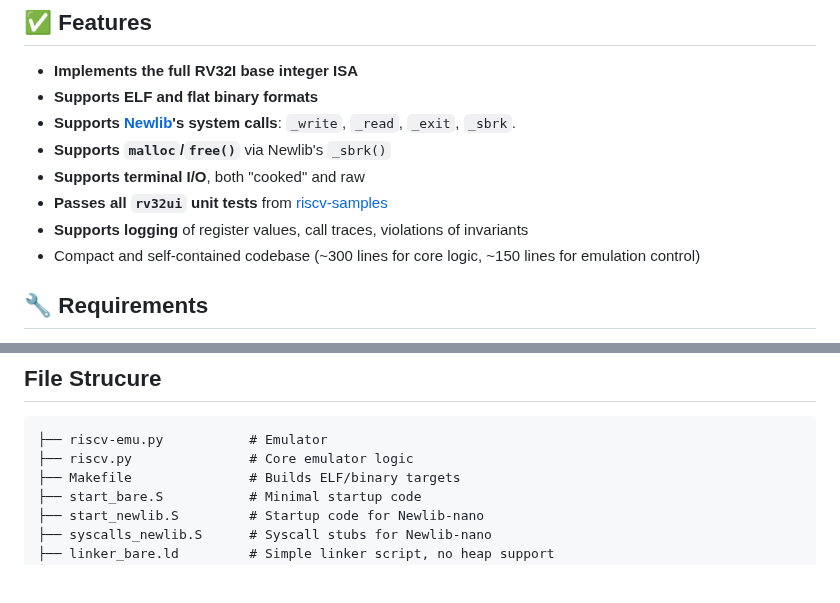
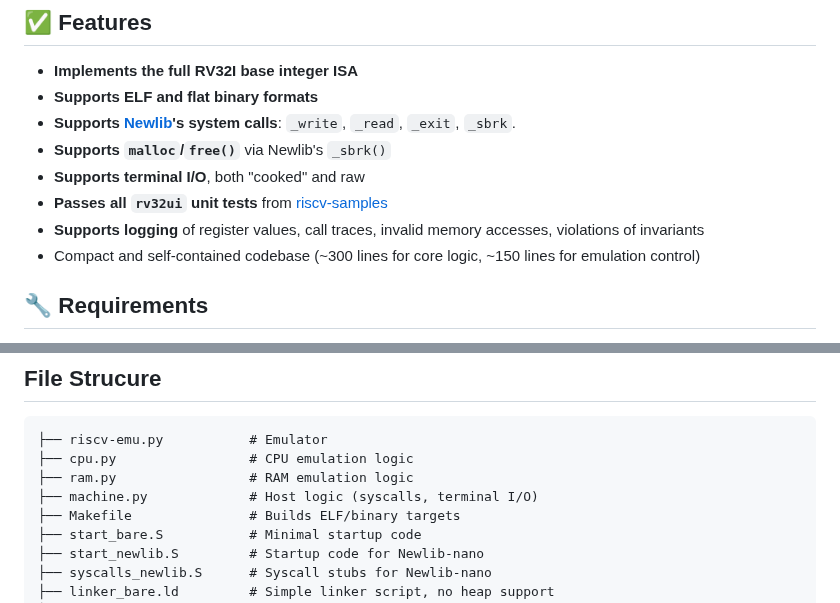
Before and after one commit to ccattuto/riscv-python, a Markdown page: README.md, 2 parts joined by grey strips. Rendered like a GitHub page; blank space fills up the shorter version.

````diff
--- a/README.md
+++ b/README.md
@@ -10,7 +10,7 @@ This is a simple and readable **RISC-V RV32I emulator** written in Python, targe
 - **Supports `malloc`/`free()`** via Newlib's `_sbrk()`
 - **Supports terminal I/O**, both "cooked" and raw
 - **Passes all `rv32ui` unit tests** from [riscv-samples](https://gitlab.univ-lille.fr/michael.hauspie/riscv-samples/)
-- **Supports logging** of register values, call traces, violations of invariants
+- **Supports logging** of register values, call traces, invalid memory accesses, violations of invariants
 - Compact and self-contained codebase (~300 lines for core logic, ~150 lines for emulation control)
 
 ## 🔧 Requirements
@@ -27,7 +27,9 @@ This is a simple and readable **RISC-V RV32I emulator** written in Python, targe
 
 ```
 ├── riscv-emu.py           # Emulator
-├── riscv.py               # Core emulator logic
+├── cpu.py                 # CPU emulation logic
+├── ram.py                 # RAM emulation logic
+├── machine.py             # Host logic (syscalls, terminal I/O)
 ├── Makefile               # Builds ELF/binary targets
 ├── start_bare.S           # Minimal startup code
 ├── start_newlib.S         # Startup code for Newlib-nano
````
